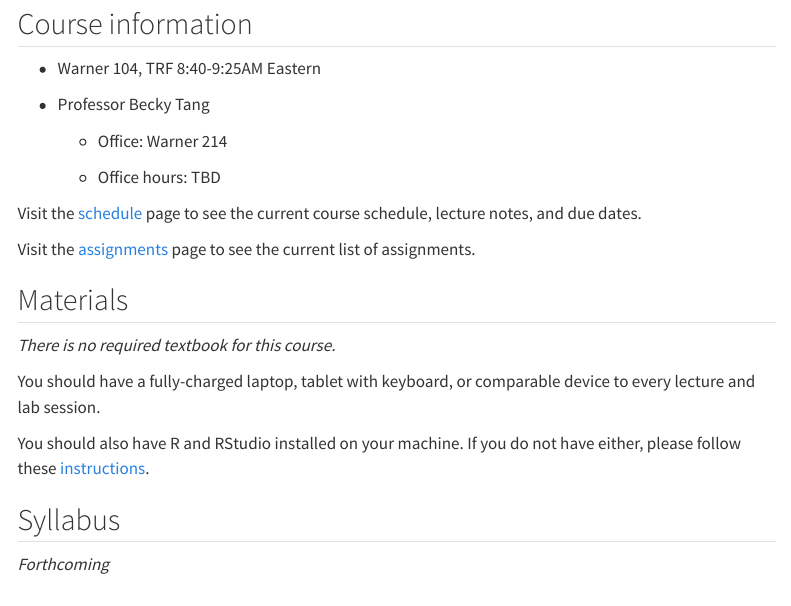
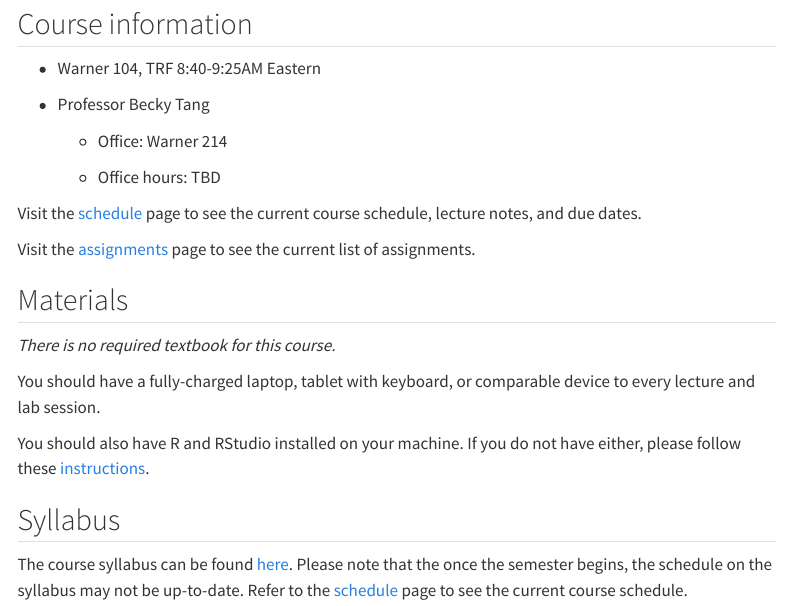
Before and after one commit to math218-spring2023/math218-spring2023.github.io, a Quarto document (index.qmd): the page in a window 1100 px wide, from 80 px down. Rendered offline with R 4.5, knitr and Pandoc in place of Quarto, with nearby package versions; menus at the side of the page are left out.

Commit message:
add syllabus

```diff
--- a/index.qmd
+++ b/index.qmd
@@ -26,4 +26,4 @@ You should also have R and RStudio installed on your machine. If you do not have
 
 ## Syllabus
 
-*Forthcoming*
+The course syllabus can be found [here](files/syllabus_S23.pdf). Please note that the once the semester begins, the schedule on the syllabus may not be up-to-date. Refer to the [schedule](schedule.qmd) page to see the current course schedule.
```
Also changed, not shown: docs/search.json, files/syllabus_S23.pdf (added), 2 other files.
